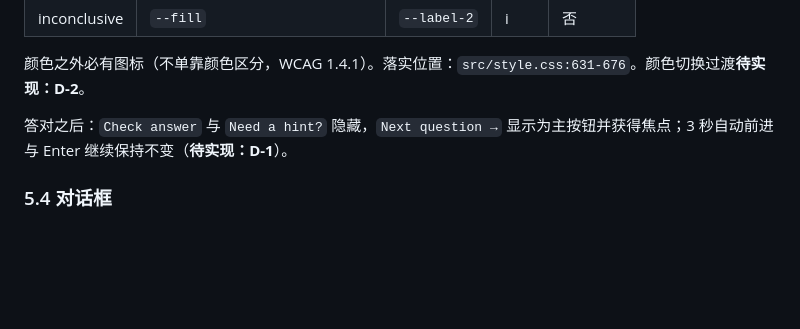
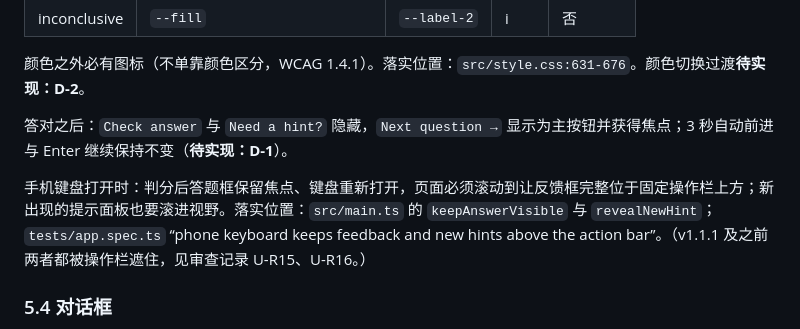
Before and after one commit to kangaroologist-ai/ap-calculus-practice, a Markdown page: docs/design/DESIGN.md, the part around the change. GitHub-like rendering; blank space fills up the shorter version.

Commit message:
Add the keyboard-visible feedback rule to the design docs; tick S-2
Co-Authored-By: Claude Opus 5.5 <noreply@anthropic.com>

```diff
--- a/docs/design/DESIGN.md
+++ b/docs/design/DESIGN.md
@@ -178,6 +178,8 @@ MathLive `math-field`，边框 `--control-border`，聚焦时 3 px `--focus` 外
 
 答对之后：`Check answer` 与 `Need a hint?` 隐藏，`Next question →` 显示为主按钮并获得焦点；3 秒自动前进与 Enter 继续保持不变（**待实现：D-1**）。
 
+手机键盘打开时：判分后答题框保留焦点、键盘重新打开，页面必须滚动到让反馈框完整位于固定操作栏上方；新出现的提示面板也要滚进视野。落实位置：`src/main.ts` 的 `keepAnswerVisible` 与 `revealNewHint`；`tests/app.spec.ts` “phone keyboard keeps feedback and new hints above the action bar”。（v1.1.1 及之前两者都被操作栏遮住，见审查记录 U-R15、U-R16。）
+
 ### 5.4 对话框
 
 原生 `<dialog>`，圆角 `--radius-lg`，阴影 `--shadow-dialog`，遮罩为 `--label` 32% 加 3 px 模糊（`src/style.css:939-956`）。
```
Also changed, not shown: docs/design/review-workflow.md (+1 -0 lines), 1 other file.
